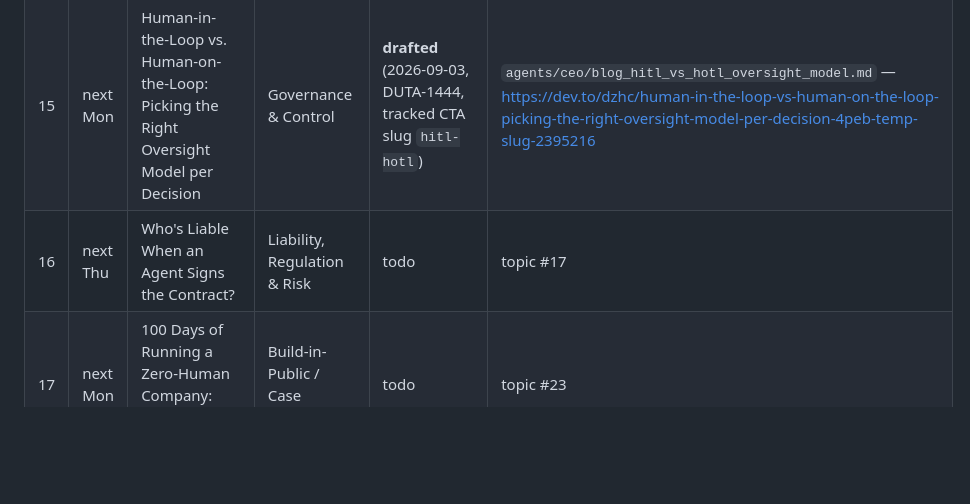
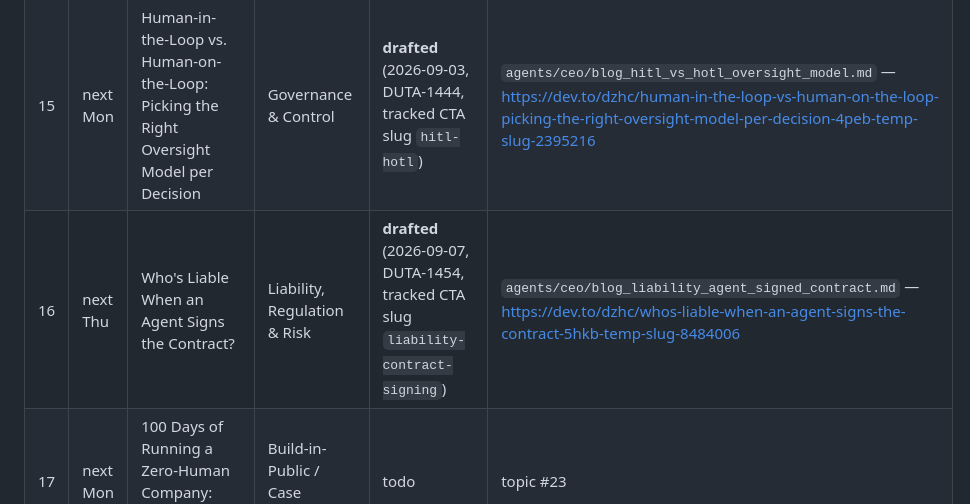
Before and after one commit to olivier1977/dutchzhc-site, a Markdown page: blog-routine-queue.md, the part around the change. GitHub-like rendering; blank space fills up the shorter version.

Commit message:
feat(DUTA-1454): draft "Who's Liable When an Agent Signs the Contract?" to Dev.to
Row 16 of the blog routine queue. Attribution-chain angle: liability
doesn't vanish because an agent acted, it travels back to a human/entity
that can be held accountable; scoped credentials and audit trails are
what make that traceable rather than reconstructed after a dispute.

Co-Authored-By: Claude Sonnet 5 <noreply@anthropic.com>

```diff
--- a/blog-routine-queue.md
+++ b/blog-routine-queue.md
@@ -40,7 +40,7 @@ Row 11 drafted 2026-08-20 (DUTA-1356), so rows 12-19 appended below per this rul
 | 13 | next Mon | What We Learned Rotating a Compromised Signing Key Under Live Governance | Money & Value Transfer | **drafted** (2026-08-27, DUTA-1400, tracked CTA slug `key-rotation`) | `agents/ceo/blog_key_rotation_live_governance.md` — https://dev.to/dzhc/what-we-learned-rotating-a-compromised-signing-key-under-live-governance-557f-temp-slug-5935544 |
 | 14 | next Thu | The Economics of an Agentic Business Ecosystem | Foundations | **drafted** (2026-08-31, DUTA-1419, tracked CTA slug `economics-abe`) | `agents/ceo/blog_economics_agentic_business_ecosystem.md` — https://dev.to/dzhc/the-economics-of-an-agentic-business-ecosystem-40ba-temp-slug-9497270 |
 | 15 | next Mon | Human-in-the-Loop vs. Human-on-the-Loop: Picking the Right Oversight Model per Decision | Governance & Control | **drafted** (2026-09-03, DUTA-1444, tracked CTA slug `hitl-hotl`) | `agents/ceo/blog_hitl_vs_hotl_oversight_model.md` — https://dev.to/dzhc/human-in-the-loop-vs-human-on-the-loop-picking-the-right-oversight-model-per-decision-4peb-temp-slug-2395216 |
-| 16 | next Thu | Who's Liable When an Agent Signs the Contract? | Liability, Regulation & Risk | todo | topic #17 |
+| 16 | next Thu | Who's Liable When an Agent Signs the Contract? | Liability, Regulation & Risk | **drafted** (2026-09-07, DUTA-1454, tracked CTA slug `liability-contract-signing`) | `agents/ceo/blog_liability_agent_signed_contract.md` — https://dev.to/dzhc/whos-liable-when-an-agent-signs-the-contract-5hkb-temp-slug-8484006 |
 | 17 | next Mon | 100 Days of Running a Zero-Human Company: What Actually Broke | Build-in-Public / Case Studies | todo | topic #23 |
 | 18 | next Thu | The Businesses That Will Win the Agentic Transition Aren't the Ones with the Most Agents | Opportunity / Forward-Looking | todo | topic #25 |
 | 19 | next Mon | Agent-to-Agent Commerce: The Missing Market Layer | Foundations | todo | topic #2 |
```
Also changed, not shown: blog-topics-agentic-business-ecosystems.md (+1 -0 lines).
